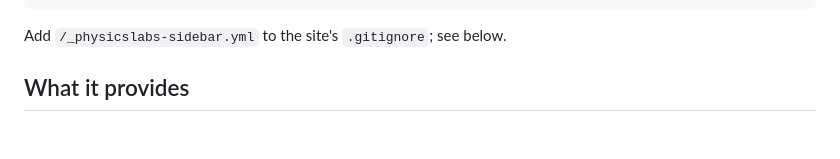
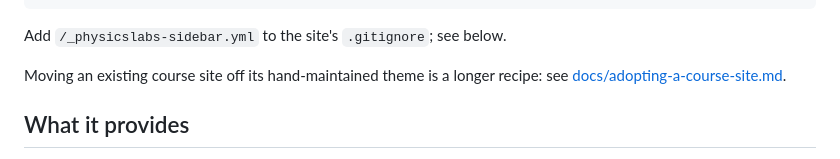
Before and after one commit to UCBoulder/PHYS-Quarto-Extension, a Markdown page: README.md, the part around the change. GitHub-like rendering; blank space fills up the shorter version.

````diff
--- a/README.md
+++ b/README.md
@@ -47,6 +47,9 @@ physicslabs:
 ```
 
 Add `/_physicslabs-sidebar.yml` to the site's `.gitignore`; see below.
+
+Moving an existing course site off its hand-maintained theme is a longer
+recipe: see [docs/adopting-a-course-site.md](docs/adopting-a-course-site.md).
 
 ## What it provides
 
````
Also changed, not shown: docs/adopting-a-course-site.md (added, +169 -0 lines).
